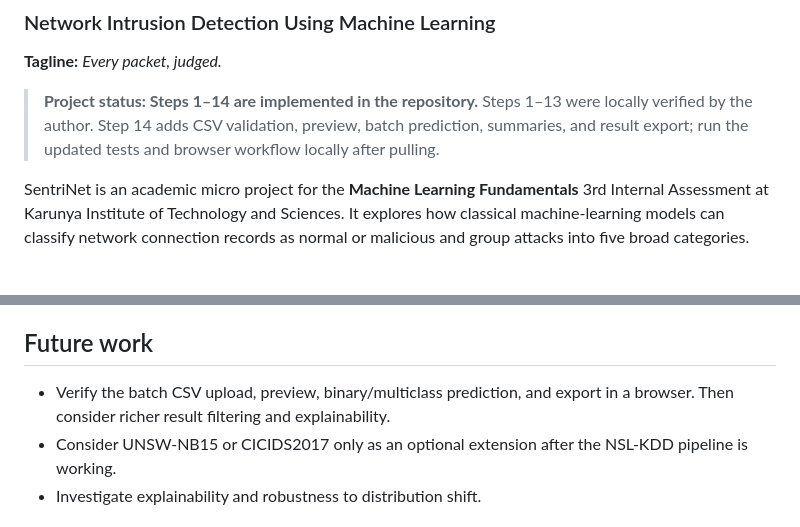
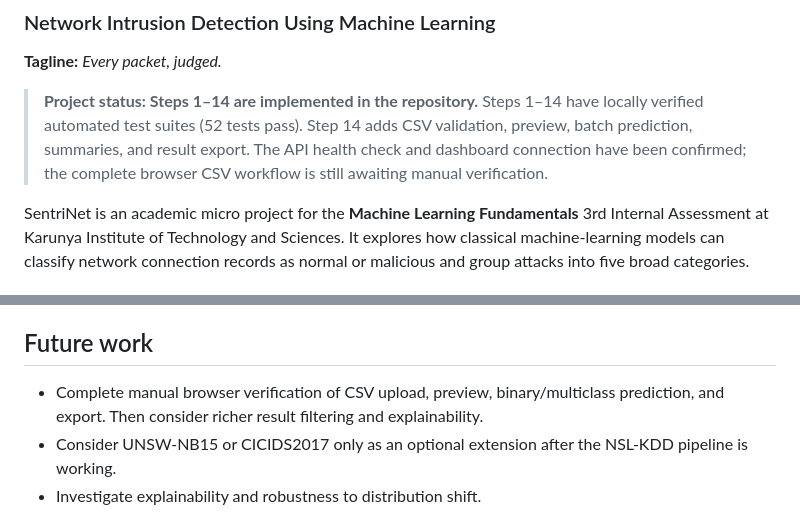
Before and after one commit to BethalaRinosh/SentriNet, a Markdown page: README.md, 2 parts joined by grey strips. Rendered like a GitHub page.

Commit message:
Update Step 15 audit status and verification notes

```diff
--- a/README.md
+++ b/README.md
@@ -2,7 +2,7 @@
 ### Network Intrusion Detection Using Machine Learning
 **Tagline:** *Every packet, judged.*
 
-> **Project status: Steps 1–14 are implemented in the repository.** Steps 1–13 were locally verified by the author. Step 14 adds CSV validation, preview, batch prediction, summaries, and result export; run the updated tests and browser workflow locally after pulling.
+> **Project status: Steps 1–14 are implemented in the repository.** Steps 1–14 have locally verified automated test suites (52 tests pass). Step 14 adds CSV validation, preview, batch prediction, summaries, and result export. The API health check and dashboard connection have been confirmed; the complete browser CSV workflow is still awaiting manual verification.
 
 SentriNet is an academic micro project for the **Machine Learning Fundamentals** 3rd Internal Assessment at Karunya Institute of Technology and Sciences. It explores how classical machine-learning models can classify network connection records as normal or malicious and group attacks into five broad categories.
 
@@ -538,7 +538,7 @@ The dependency list is an initial scaffold and will be validated as the modules
 - Feature importance is exploratory and impurity-based. Step 9's official-test evaluation and Step 10's persistence/inference code were locally validated. The FastAPI service and browser dashboard are implemented; browser end-to-end verification remains outstanding.
 
 ## Future work
-- Verify the batch CSV upload, preview, binary/multiclass prediction, and export in a browser. Then consider richer result filtering and explainability.
+- Complete manual browser verification of CSV upload, preview, binary/multiclass prediction, and export. Then consider richer result filtering and explainability.
 - Consider UNSW-NB15 or CICIDS2017 only as an optional extension after the NSL-KDD pipeline is working.
 - Investigate explainability and robustness to distribution shift.
 
```
